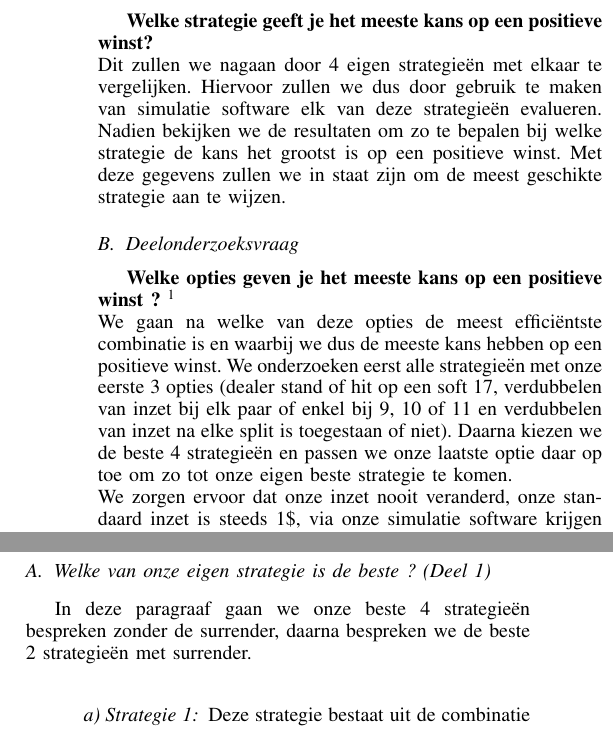
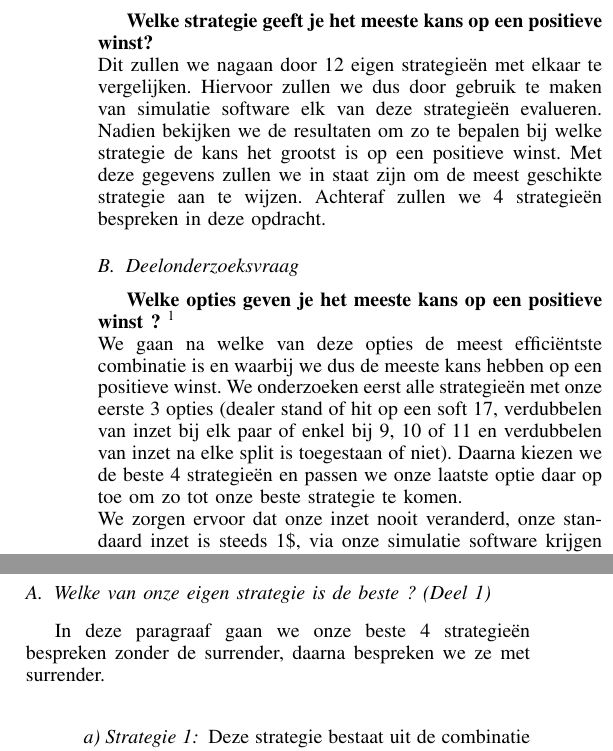
Before and after one commit to wautersN/ProjectOnderzoekstechnieken16, a LaTeX paper (Latex/ProjectOnderzoekstechnieken.tex): two parts of the columns of page 1 of 4, joined at a grey line, cut so that both start at the same text. Compiled offline with pdfLaTeX.

Commit message:
Verbeteren Latex
Verbeteringen aangebracht in latex

```diff
--- a/Latex/ProjectOnderzoekstechnieken.tex
+++ b/Latex/ProjectOnderzoekstechnieken.tex
@@ -18,16 +18,17 @@ Maar achter dit spel zijn verschillende strategie\"en bedacht om zo veel mogelij
 
 \subsection{Onderzoeksvraag}
 \textbf{Welke strategie geeft je het meeste kans op een positieve winst?}\\*
-Dit zullen we nagaan door 4 eigen strategie\"en met elkaar te vergelijken.
+Dit zullen we nagaan door 12 eigen strategie\"en met elkaar te vergelijken.
 Hiervoor zullen we dus door gebruik te maken van simulatie software elk van deze strategie\"en evalueren.
 Nadien bekijken we de resultaten om zo te bepalen bij welke strategie de kans het grootst is op een positieve winst. Met deze gegevens zullen we in staat zijn om de meest geschikte strategie aan te wijzen.
+Achteraf zullen we 4 strategie\"en bespreken in deze opdracht.
 
 \subsection{Deelonderzoeksvraag}
 \textbf{Welke opties geven je het meeste kans op een positieve winst ?}
 \footnote{ Deze opties zijn {\it dealer stand of hit op een soft 17}, {\it verdubbelen van inzet bij elk paar of enkel bij 9, 10 of 11},
     {\it verdubbelen van inzet na elke split is toegestaan of niet} en {\it surrenderen of niet}}\\*
 We gaan na welke van deze opties de meest effici\"entste combinatie is en waarbij we dus de meeste kans hebben op een positieve winst.
-We onderzoeken eerst alle strategie\"en met onze eerste 3 opties (dealer stand of hit op een soft 17, verdubbelen van inzet bij elk paar of enkel bij 9, 10 of 11 en verdubbelen van inzet na elke split is toegestaan of niet). Daarna kiezen we de beste 4 strategie\"en en passen we onze laatste optie daar op toe om zo tot onze eigen beste strategie te komen. \\*
+We onderzoeken eerst alle strategie\"en met onze eerste 3 opties (dealer stand of hit op een soft 17, verdubbelen van inzet bij elk paar of enkel bij 9, 10 of 11 en verdubbelen van inzet na elke split is toegestaan of niet). Daarna kiezen we de beste 4 strategie\"en en passen we onze laatste optie daar op toe om zo tot onze beste strategie te komen. \\*
 We zorgen ervoor dat onze inzet nooit veranderd, onze standaard inzet is steeds 1\$, via onze simulatie software krijgen we steeds een \textit{average profit}, \textit{house edge}, de kans op een winst groter dan 5\$ en een verlies groter dan 5\$.
 
 \newpage
@@ -40,7 +41,7 @@ verdubbeling na een split is toegestaan. En zo gaan we verder tot we in elke str
 Hierna gaan we alle strategie\"en vergelijken met elkaar en halen we er de 4 beste uit en daar passen we onze laatste optie op toe, \textit{surrender}. Onze simulatie doen we steeds met 6 decks en de speler mag split doen tot een maximum van 4 handen.
 
 \subsection{Welke van onze eigen strategie is de beste ? (Deel 1)}
-In deze paragraaf gaan we onze beste 4 strategie\"en bespreken zonder de surrender, daarna bespreken we de beste 2 strategie\"en met surrender.\\*
+In deze paragraaf gaan we onze beste 4 strategie\"en bespreken zonder de surrender, daarna bespreken we ze met surrender.\\*
 
 
 \paragraph{Strategie 1}
```
Also changed, not shown: Latex/ProjectOnderzoekstechnieken.pdf, Latex/ProjectOnderzoekstechnieken.tex (2 more changed lines), 2 other files.
